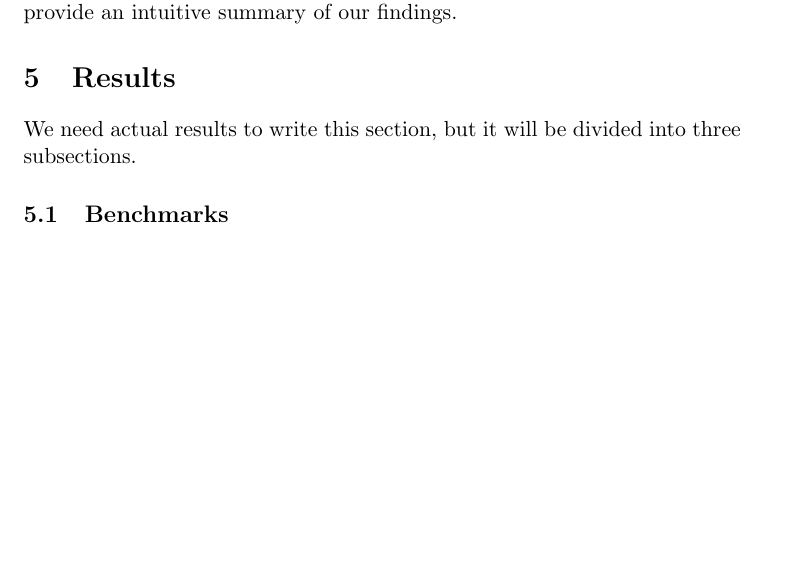
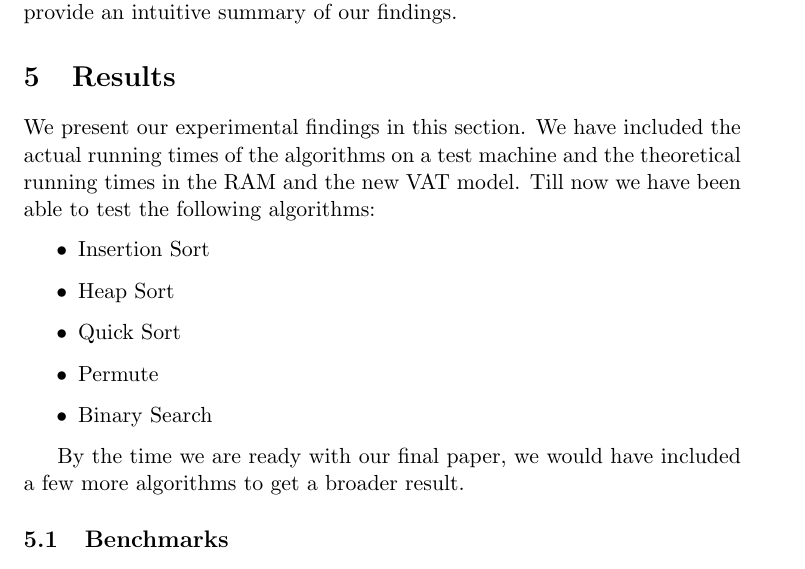
Before and after one commit to dslachut/adv-algo-project, a LaTeX paper (Final/main.tex, which reads Final/Results.tex): part of page 4 of 7, cut so that both start at the same text, the shorter picture padded with empty space. Compiled offline with pdfLaTeX.

Commit message:
Update results v2

```diff
--- a/Final/Results.tex
+++ b/Final/Results.tex
@@ -1,7 +1,16 @@
 \section{Results}
 
-  We need actual results to write this section, but it will be divided into
-  three subsections.
+We present our experimental findings in this section. We have included the actual running times of the algorithms on a test machine and the theoretical running times in the RAM and the new VAT model. Till now we have been able to test the following algorithms:
+
+  \begin{itemize}
+    \item Insertion Sort
+    \item Heap Sort
+    \item Quick Sort
+    \item Permute
+    \item Binary Search
+  \end{itemize}
+
+By the time we are ready with our final paper, we would have included a few more algorithms to get a broader result.
 
   \subsection{Benchmarks}
      This subsection will have some text explaining several charts that show
```
